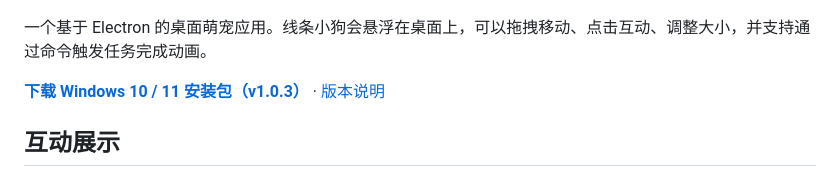
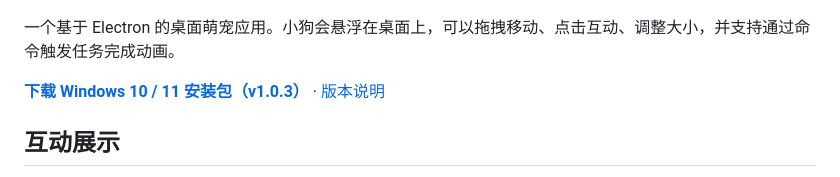
Before and after one commit to jpeng11/desktop-pets, a Markdown page: README.md, the part around the change. GitHub-like rendering.

Commit message:
Fix description wording in README.md
Corrected a description of the desktop pet application.

```diff
--- a/README.md
+++ b/README.md
@@ -4,7 +4,7 @@
 
 ![秋日桌面预览](docs/images/readme-autumn.png)
 
-一个基于 Electron 的桌面萌宠应用。线条小狗会悬浮在桌面上，可以拖拽移动、点击互动、调整大小，并支持通过命令触发任务完成动画。
+一个基于 Electron 的桌面萌宠应用。小狗会悬浮在桌面上，可以拖拽移动、点击互动、调整大小，并支持通过命令触发任务完成动画。
 
 **[下载 Windows 10 / 11 安装包（v1.0.3）](https://github.com/remake1026/desktop-pets/releases/download/v1.0.3/LineDog-1.0.3-Win10-11-Setup.exe)** · [版本说明](https://github.com/remake1026/desktop-pets/releases/tag/v1.0.3)
 
```
